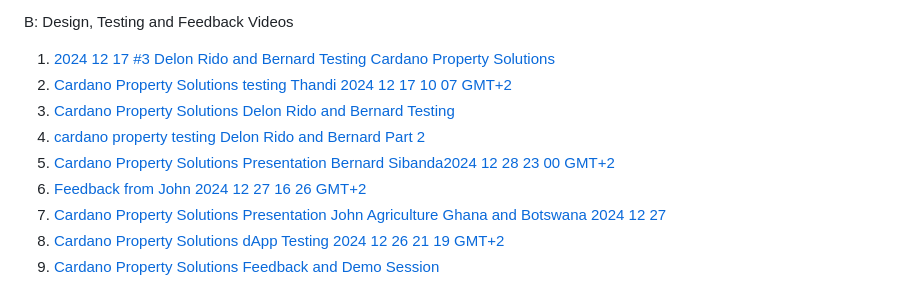
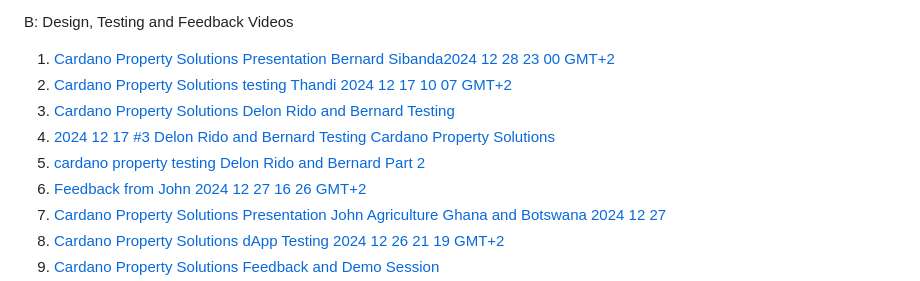
Before and after one commit to wimsio/cardanopropertysolutions, a Markdown page: README.md, the part around the change. GitHub-like rendering.

```diff
--- a/README.md
+++ b/README.md
@@ -14,11 +14,11 @@ A: Information and links
 
 B: Design, Testing and Feedback Videos
 
-1. [2024 12 17 #3 Delon Rido and Bernard Testing Cardano Property Solutions](https://youtu.be/zpnnaR3dc_0)
+1. [Cardano Property Solutions Presentation Bernard Sibanda2024 12 28 23 00 GMT+2](https://youtu.be/vvZ-j3oYiGA)
 2. [Cardano Property Solutions testing Thandi 2024 12 17 10 07 GMT+2](https://youtu.be/JtMCTefjujU)
 3. [Cardano Property Solutions Delon Rido and Bernard Testing](https://youtu.be/hzTJ7TR92gM)
-4. [cardano property testing Delon Rido and Bernard Part 2](https://youtu.be/A13v9pEO2pM)
-5. [Cardano Property Solutions Presentation Bernard Sibanda2024 12 28 23 00 GMT+2](https://youtu.be/vvZ-j3oYiGA)
+4. [2024 12 17 #3 Delon Rido and Bernard Testing Cardano Property Solutions](https://youtu.be/zpnnaR3dc_0)
+5. [cardano property testing Delon Rido and Bernard Part 2](https://youtu.be/A13v9pEO2pM)
 6. [Feedback from John 2024 12 27 16 26 GMT+2](https://youtu.be/uRkzv_CJnQs)
 7. [Cardano Property Solutions Presentation John Agriculture Ghana and Botswana 2024 12 27](https://youtu.be/D5ZwEFAYmhw)
 8. [Cardano Property Solutions dApp Testing 2024 12 26 21 19 GMT+2](https://youtu.be/e7KPlEJLB3M)
```
